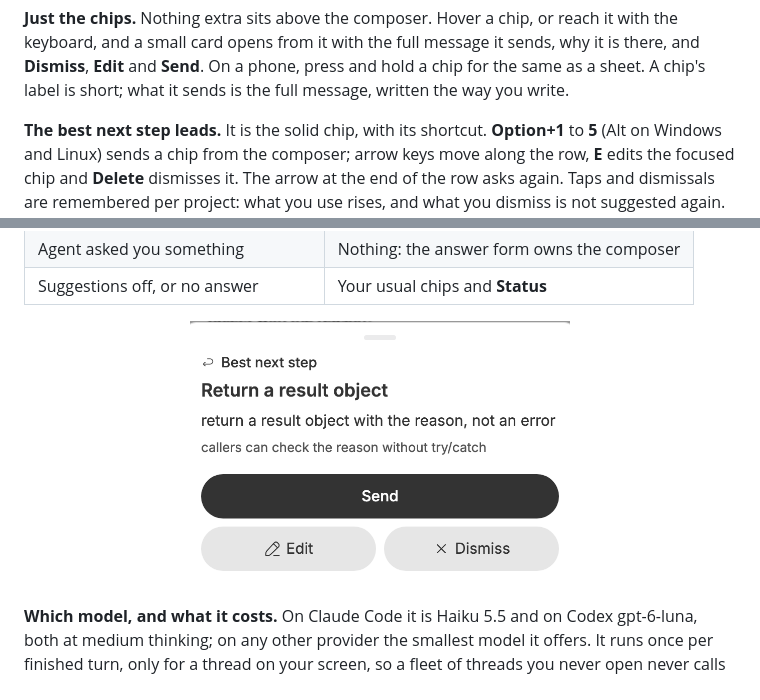
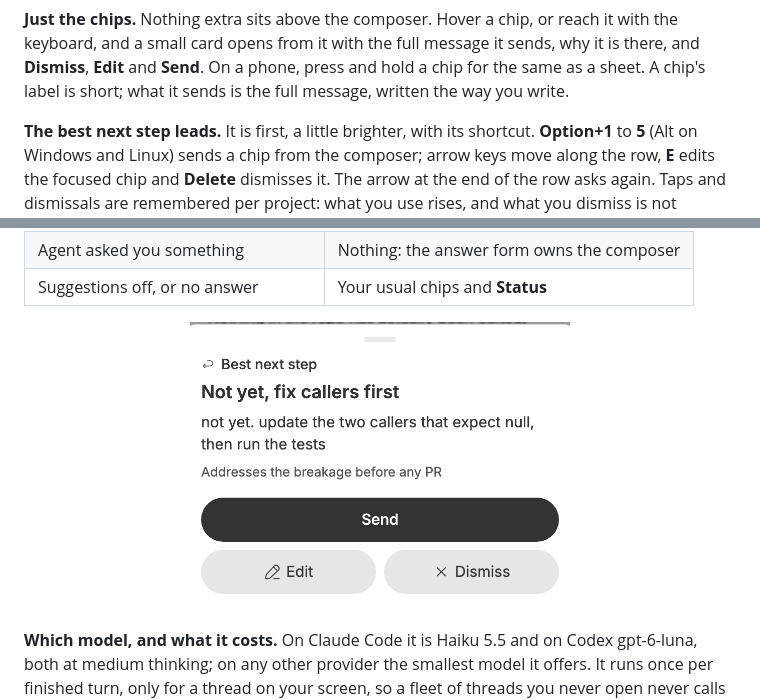
Before and after one commit to vburojevic/bb-plugin-prompts, a Markdown page: README.md, 2 parts joined by grey strips. Drawn GitHub-style; pictures changed too: assets/screenshots/quick-replies-phone.png.

```diff
--- a/README.md
+++ b/README.md
@@ -222,7 +222,7 @@ message it sends, why it is there, and **Dismiss**, **Edit** and **Send**. On
 a phone, press and hold a chip for the same as a sheet. A chip's label is
 short; what it sends is the full message, written the way you write.
 
-**The best next step leads.** It is the solid chip, with its shortcut.
+**The best next step leads.** It is first, a little brighter, with its shortcut.
 **Option+1** to **5** (Alt on Windows and Linux) sends a chip from the
 composer; arrow keys move along the row, **E** edits the focused chip and
 **Delete** dismisses it. The arrow at the end of the row asks again. Taps and
```
Also changed, not shown: other parts of README.md (+1 -1 lines), assets/screenshots/quick-replies-ai-dark.png, assets/screenshots/quick-replies-ai.png, assets/screenshots/quick-replies-phone-dark.png, 1 other file.
